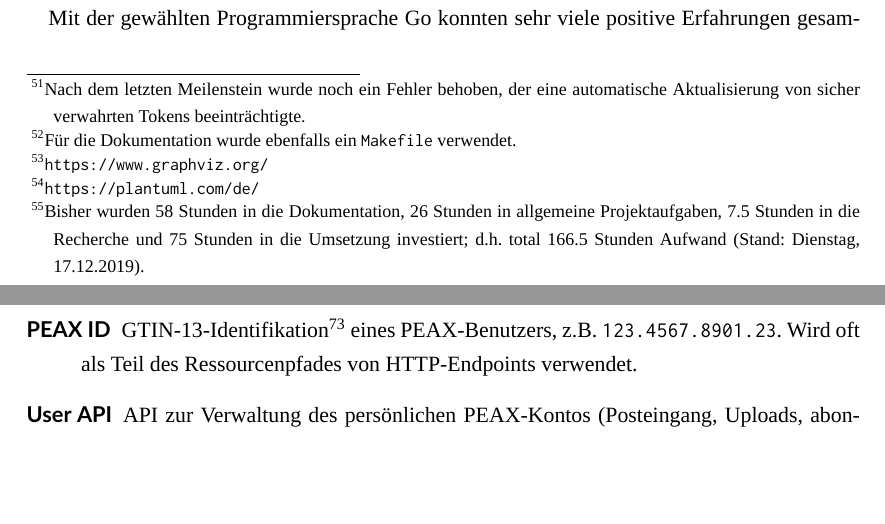
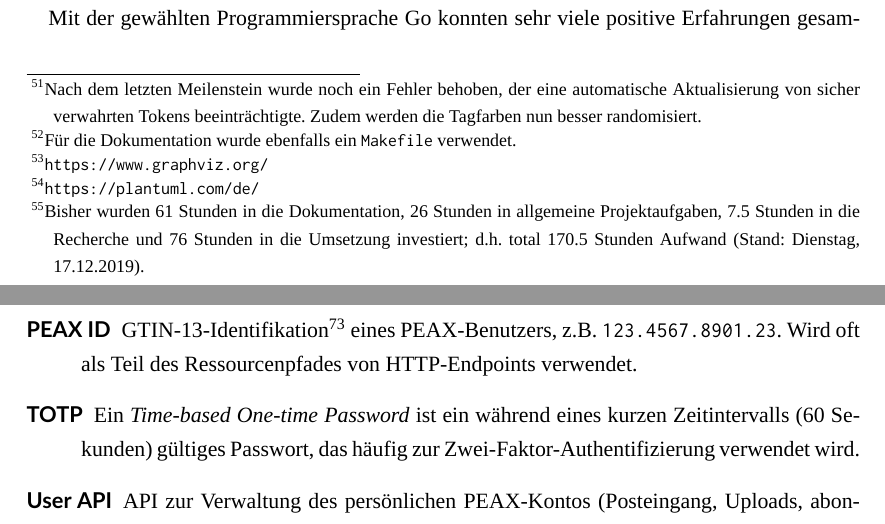
Before and after one commit to patrickbucher/wipro, a LaTeX document (doc/document.tex, which reads doc/07-ausblick.tex, doc/glossar.tex): two parts of pages 53 and 65 of 69, joined at a grey line, cut so that both start at the same text, the shorter picture padded with empty space. Compiled offline with XeLaTeX; a missing font is replaced by an installed copy or a similar font.

Commit message:
Dokumentation: kleinere Korrekturen

```diff
--- a/doc/07-ausblick.tex
+++ b/doc/07-ausblick.tex
@@ -1,6 +1,6 @@
 \section{Ausblick}
 
-Nach drei Monaten Recherche, Konzeption, Implementierung, Testen und Dokumentation liegt \texttt{px} in Version 0.4.1 vor.\footnote{Nach dem letzten Meilenstein wurde noch ein Fehler behoben, der eine automatische Aktualisierung von sicher verwahrten Tokens beeinträchtigte.} Der Sprung auf die Versionsnummer 1.0.0 wurde nicht vollzogen, zumal es sich hierbei um ein Zwischenergebnis handelt, und es noch viele nicht umgesetzte Ideen im Backlog gibt, deren Umsetzung \texttt{px} zu einem wesentlich «runderen» Anwendungserlebnis machen könnten.
+Nach drei Monaten Recherche, Konzeption, Implementierung, Testen und Dokumentation liegt \texttt{px} in Version 0.4.2 vor.\footnote{Nach dem letzten Meilenstein wurde noch ein Fehler behoben, der eine automatische Aktualisierung von sicher verwahrten Tokens beeinträchtigte. Zudem werden die Tagfarben nun besser randomisiert.} Der Sprung auf die Versionsnummer 1.0.0 wurde nicht vollzogen, zumal es sich hierbei um ein Zwischenergebnis handelt, und es noch viele nicht umgesetzte Ideen im Backlog gibt, deren Umsetzung \texttt{px} zu einem wesentlich «runderen» Anwendungserlebnis machen könnten.
 
 \subsection{Reflexion der Arbeit}
 
@@ -8,7 +8,7 @@ Nach einem etwas holprigen Start mit einigen Unklarheiten in der Projekt- und Me
 
 Das vorgängige Aufsetzen der Dokumentation mit \LaTeX erwies sich als lohnende Investition. Es ist sehr motivierend, wenn Erweiterungen am Text per Knopfdruck\footnote{Für die Dokumentation wurde ebenfalls ein \texttt{Makefile} verwendet.} ein druckreifes Dokument zum Ergebnis haben. Die Nebendokumente (Backlog, Arbeitsjournal usw.) wurden mithilfe von \textsc{Markdown} und \textsc{Pandoc} erzeugt. Die meisten Grafiken wurden mithilfe von \textsc{Graphviz}\footnote{\url{https://www.graphviz.org/}} und \textsc{PlantUML}\footnote{\url{https://plantuml.com/de/}} erstellt. Dadurch konnten mit Ausnahme der Meilensteingrafik alle Artefakte in textueller Representation in die Versionskontrolle aufgenommen werden.
 
-Dies erlaubt eine automatisierte Auswertung des Arbeitsjournals, welche die Aufwände pro User Story und Arbeitsbereich (allgemeine Projektaufgaben, Recherche, Dokumentation, Umsetzung) mithilfe eines \textsc{AWK}-Skripts aufsummiert.\footnote{Bisher wurden 58 Stunden in die Dokumentation, 26 Stunden in allgemeine Projektaufgaben, 7.5 Stunden in die Recherche und 75 Stunden in die Umsetzung investiert; d.h. total 166.5 Stunden Aufwand (Stand: Dienstag, 17.12.2019).} Die \textsc{Unix}-Philoso\-phie mit ihrem Fokus auf die Verarbeitung von Plaintext war somit nicht nur ein Leitfaden für die Softwareentwicklung, sondern für das ganze Projekt.
+Dies erlaubt eine automatisierte Auswertung des Arbeitsjournals, welche die Aufwände pro User Story und Arbeitsbereich (allgemeine Projektaufgaben, Recherche, Dokumentation, Umsetzung) mithilfe eines \textsc{AWK}-Skripts aufsummiert.\footnote{Bisher wurden 61 Stunden in die Dokumentation, 26 Stunden in allgemeine Projektaufgaben, 7.5 Stunden in die Recherche und 76 Stunden in die Umsetzung investiert; d.h. total 170.5 Stunden Aufwand (Stand: Dienstag, 17.12.2019).} Die \textsc{Unix}-Philoso\-phie mit ihrem Fokus auf die Verarbeitung von Plaintext war somit nicht nur ein Leitfaden für die Softwareentwicklung, sondern für das ganze Projekt.
 
 Mit der gewählten Programmiersprache \textsc{Go} konnten sehr viele positive Erfahrungen gesammelt werden. Ja: das manuelle Error-Handling ist teils anstrengend, mühsam und führt zu repetitivem Code ‒ der jedoch mit etwas Disziplin grundsolide und sehr gut lesbar ist. Der Entwickler wird dazu gezwungen, sich mit jeder Fehlermöglichkeit einzeln auseinanderzusetzen, wodurch es selten Überraschungen ‒ und solche nur mit aussagekräftigen Fehlermeldungen gibt. Das oft monierte «Fehlen» von parametrischem Polymorphismus (vulgo «Generics») in \textsc{Go} stellte nie ein Problem dar.\footnote{Für das Schreiben von Libraries dürfte das Fehlen von Generics durchaus ein Problem darstellen; weniger bei Client-Anwendungen.} Während der Arbeit wurde \textsc{Go} viel besser kennengelernt; auch spezielle Features wie Linker-Flags und Build-Annotations, sowie die ganze Toolchain. \textsc{Vim} mit dem Plugin \texttt{vim-go}\footnote{\url{https://github.com/fatih/vim-go}} erwies sich als schlanke und komfortable Entwicklungsumgebung.
 
--- a/doc/glossar.tex
+++ b/doc/glossar.tex
@@ -9,5 +9,6 @@ Im Glossar werden einige PEAX-spezifische Begriffe erläutert. Auf allgemeine te
     \item[Backoffice] Web-Anwendung für administrative Aufgaben, siehe \textit{Admin API}.
     \item[IDP] Identity Provider: Service, der die Benutzerkonti mit persönlichen Angaben, Identifikation, Authentifizierungsmechanismen (Passwörter, Tokens), Berechtigungen usw. verwaltet und diesen Authentifizierungsmechanismen zur Verfügung stellt.
     \item[PEAX ID] GTIN-13-Identifikation\footnote{\url{https://www.gin.info/}} eines PEAX-Benutzers, z.B. \texttt{123.4567.8901.23}. Wird oft als Teil des Ressourcenpfades von HTTP-Endpoints verwendet.
+    \item[TOTP] Ein \textit{Time-based One-time Password} ist ein während eines kurzen Zeitintervalls (60 Sekunden) gültiges Passwort, das häufig zur Zwei-Faktor-Authentifizierung verwendet wird.
     \item[User API] API zur Verwaltung des persönlichen PEAX-Kontos (Posteingang, Uploads, abonnierte Organisationen usw.), die über das PEAX-Portal komfortabel bedient werden kann.
 \end{description}
```
Also changed, not shown: project/Arbeitsjournal.md (+3 -1 lines), doc/document.pdf, project/Arbeitsjournal.pdf.
